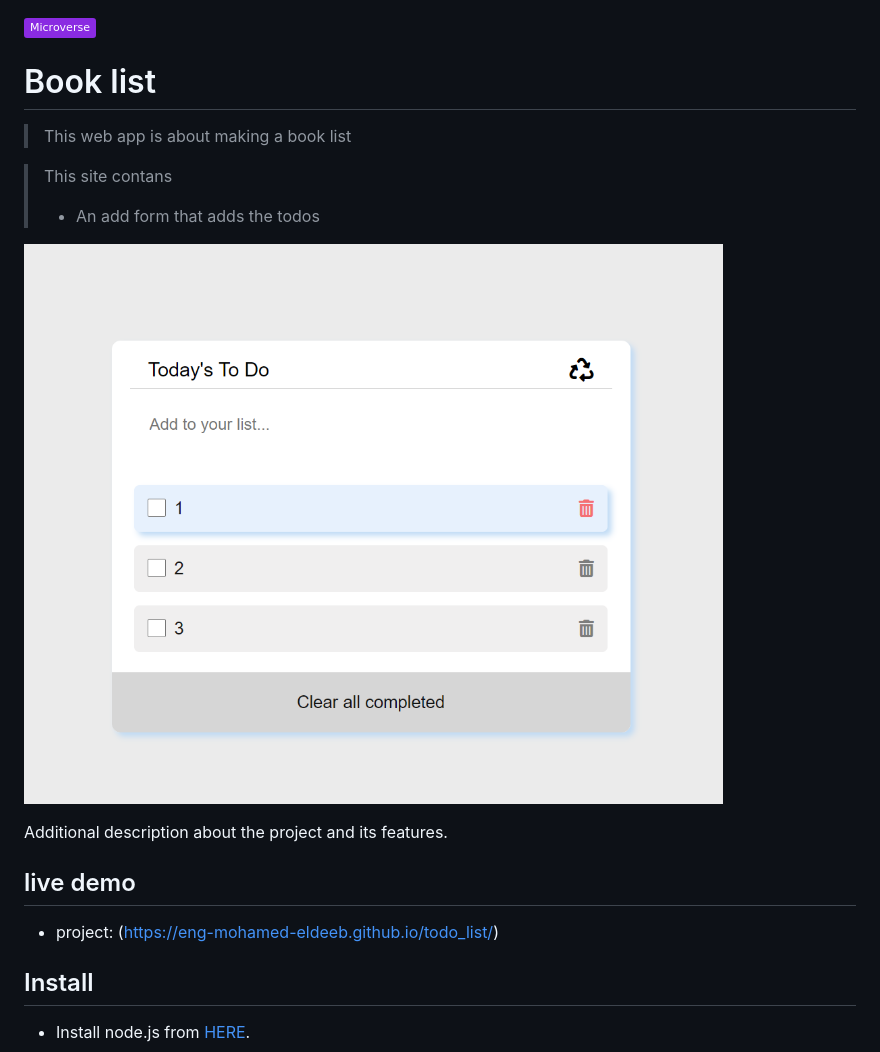
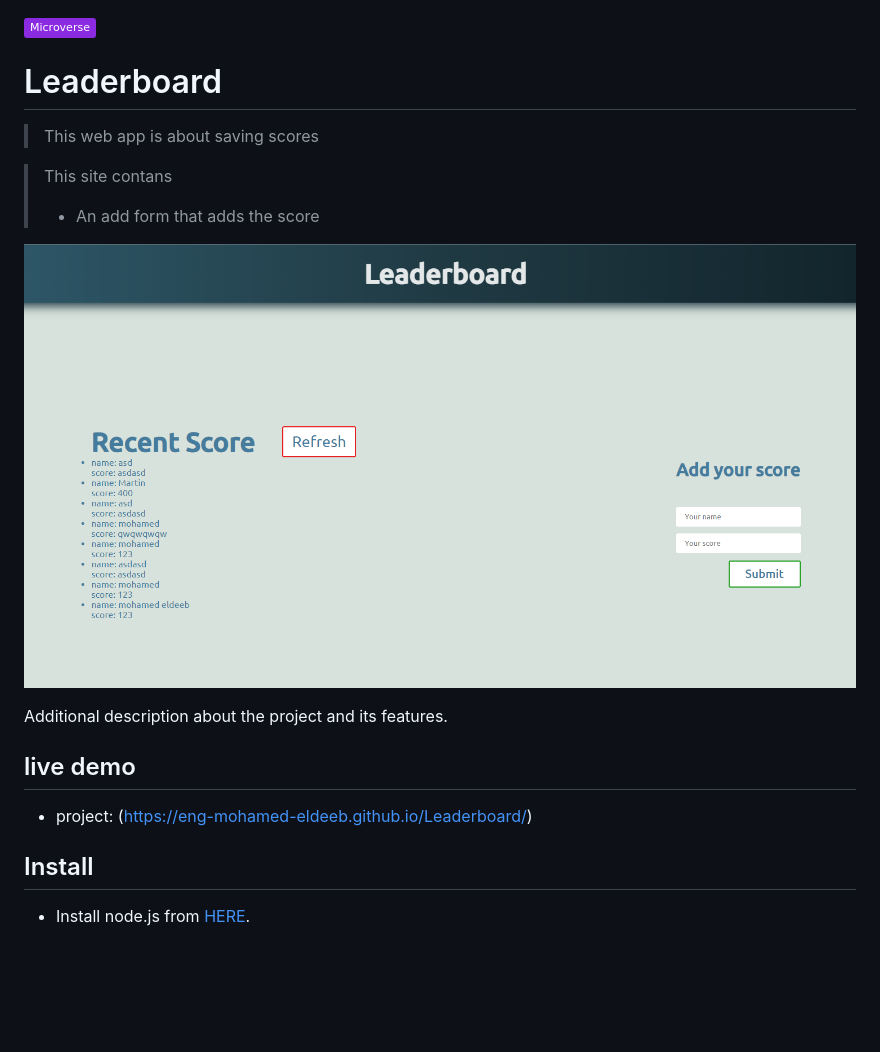
Before and after one commit to eng-mohamed-eldeeb/Leaderboard, a Markdown page: README.md, the part around the change. Drawn GitHub-style; pictures changed too: img/Screenshot.png; badges without logos; blank space fills up the shorter version.

```diff
--- a/README.md
+++ b/README.md
@@ -1,12 +1,12 @@
 ![](https://img.shields.io/badge/Microverse-blueviolet)
 
-# Book list
+# Leaderboard
 
 
-> This web app is about making a book list
+> This web app is about saving scores
 
 > This site contans
->- An add form that adds the todos
+>- An add form that adds the score
 
 ![screenshot](./img/Screenshot.png)
 
@@ -15,7 +15,7 @@ Additional description about the project and its features.
 
 ## live demo
 
-- project: (https://eng-mohamed-eldeeb.github.io/todo_list/)
+- project: (https://eng-mohamed-eldeeb.github.io/Leaderboard/)
 
 ## Install
 
```
